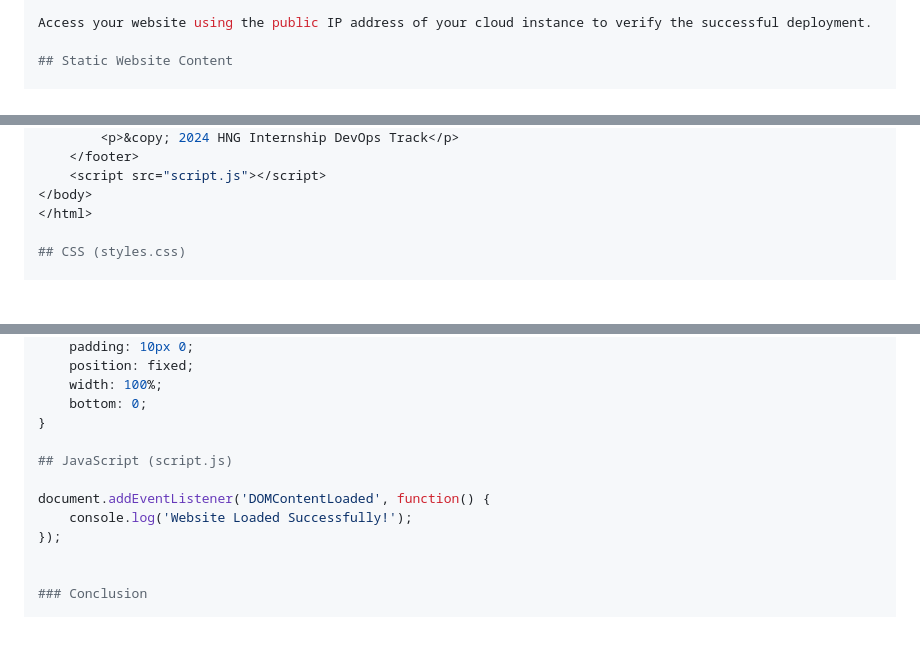
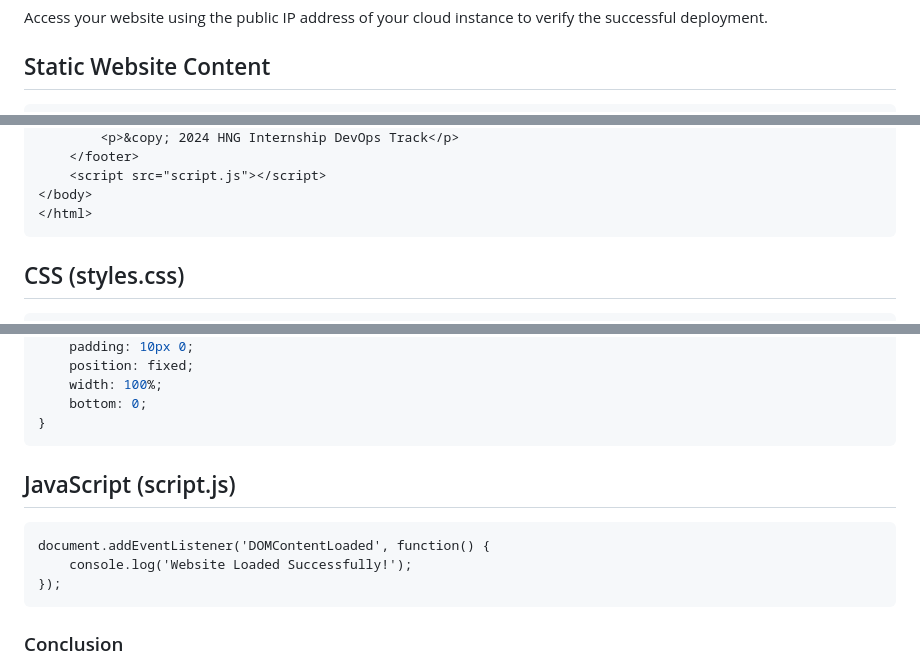
Before and after one commit to seyramgabriel/HNG-Static-Website-Deployment, a Markdown page: README.md, 3 parts joined by grey strips. Rendered like a GitHub page; blank space fills up the shorter version.

Commit message:
Properly formatted README.md file

````diff
--- a/README.md
+++ b/README.md
@@ -95,6 +95,7 @@ Access your website using the public IP address of your cloud instance to verify
 
 ## Static Website Content
 
+```html
 HTML (index.html)
 <!DOCTYPE html>
 <html lang="en">
@@ -127,9 +128,10 @@ HTML (index.html)
     <script src="script.js"></script>
 </body>
 </html>
+```
 
 ## CSS (styles.css)
-
+```css
 body {
     font-family: Arial, sans-serif;
     margin: 0;
@@ -171,13 +173,14 @@ footer {
     width: 100%;
     bottom: 0;
 }
+```
 
 ## JavaScript (script.js)
-
+```.js
 document.addEventListener('DOMContentLoaded', function() {
     console.log('Website Loaded Successfully!');
 });
-
+```
 
 ### Conclusion
 
````
Also changed, not shown: other parts of README.md (+1 -1 lines).
